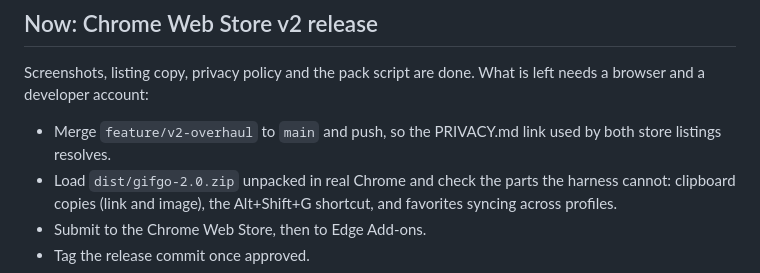
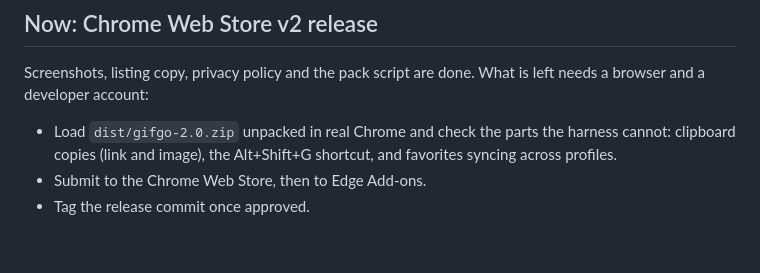
Before and after one commit to zgin/GifGo, a Markdown page: BACKLOG.md, the part around the change. Drawn GitHub-style; blank space fills up the shorter version.

Commit message:
Backlog: v2 is on main, the rest is store paperwork

```diff
--- a/BACKLOG.md
+++ b/BACKLOG.md
@@ -8,8 +8,6 @@ core loop: urge → find → paste.
 Screenshots, listing copy, privacy policy and the pack script are done. What
 is left needs a browser and a developer account:
 
-- Merge `feature/v2-overhaul` to `main` and push, so the PRIVACY.md link
-  used by both store listings resolves.
 - Load `dist/gifgo-2.0.zip` unpacked in real Chrome and check the parts the
   harness cannot: clipboard copies (link and image), the Alt+Shift+G
   shortcut, and favorites syncing across profiles.
```
